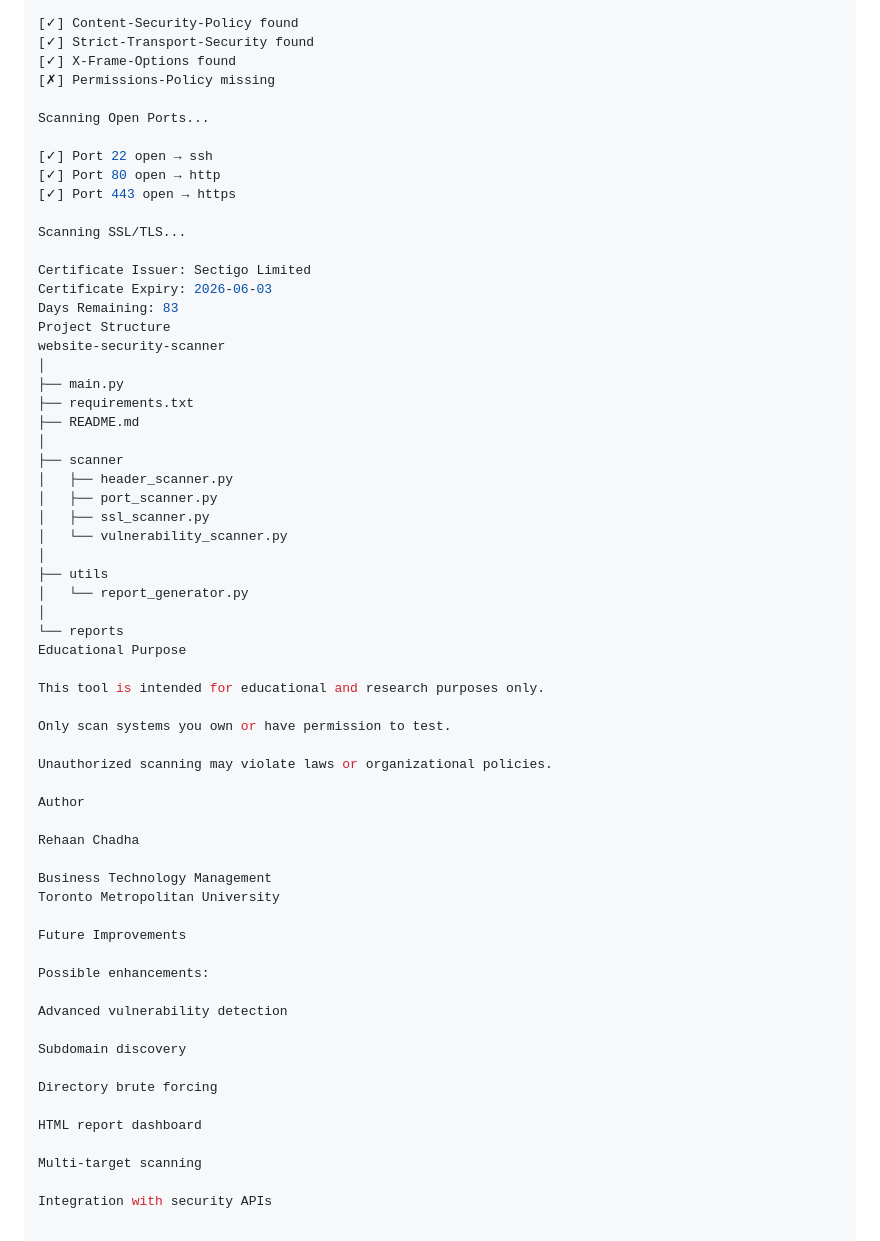
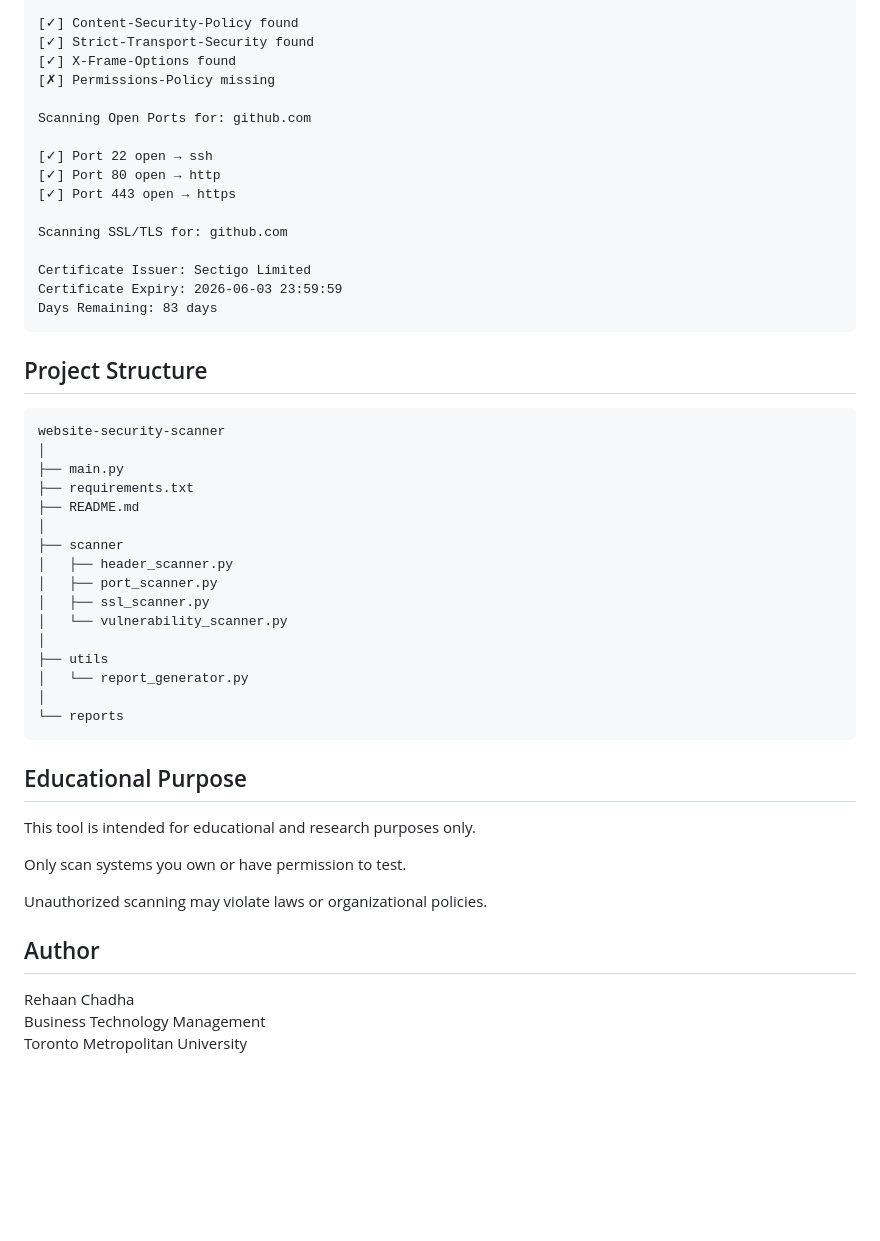
Before and after one commit to RehaanChadha/website-security-scanner, a Markdown page: README.md, the part around one of its changes. Drawn GitHub-style; blank space fills up the shorter version.

````diff
--- a/README.md
+++ b/README.md
@@ -190,18 +209,22 @@ Scanning Security Headers...
 [✓] X-Frame-Options found
 [✗] Permissions-Policy missing
 
-Scanning Open Ports...
+Scanning Open Ports for: github.com
 
 [✓] Port 22 open → ssh
 [✓] Port 80 open → http
 [✓] Port 443 open → https
 
-Scanning SSL/TLS...
+Scanning SSL/TLS for: github.com
 
 Certificate Issuer: Sectigo Limited
-Certificate Expiry: 2026-06-03
-Days Remaining: 83
-Project Structure
+Certificate Expiry: 2026-06-03 23:59:59
+Days Remaining: 83 days
+```
+
+## Project Structure
+
+```text
 website-security-scanner
 │
 ├── main.py
@@ -218,7 +241,9 @@ website-security-scanner
 │   └── report_generator.py
 │
 └── reports
-Educational Purpose
+```
+
+## Educational Purpose
 
 This tool is intended for educational and research purposes only.
 
@@ -226,25 +251,8 @@ Only scan systems you own or have permission to test.
 
 Unauthorized scanning may violate laws or organizational policies.
 
-Author
+## Author
 
 Rehaan Chadha
-
 Business Technology Management
 Toronto Metropolitan University
-
-Future Improvements
-
-Possible enhancements:
-
-Advanced vulnerability detection
-
-Subdomain discovery
-
-Directory brute forcing
-
-HTML report dashboard
-
-Multi-target scanning
-
-Integration with security APIs
````
Also changed, not shown: other parts of README.md (+82 -63 lines).
